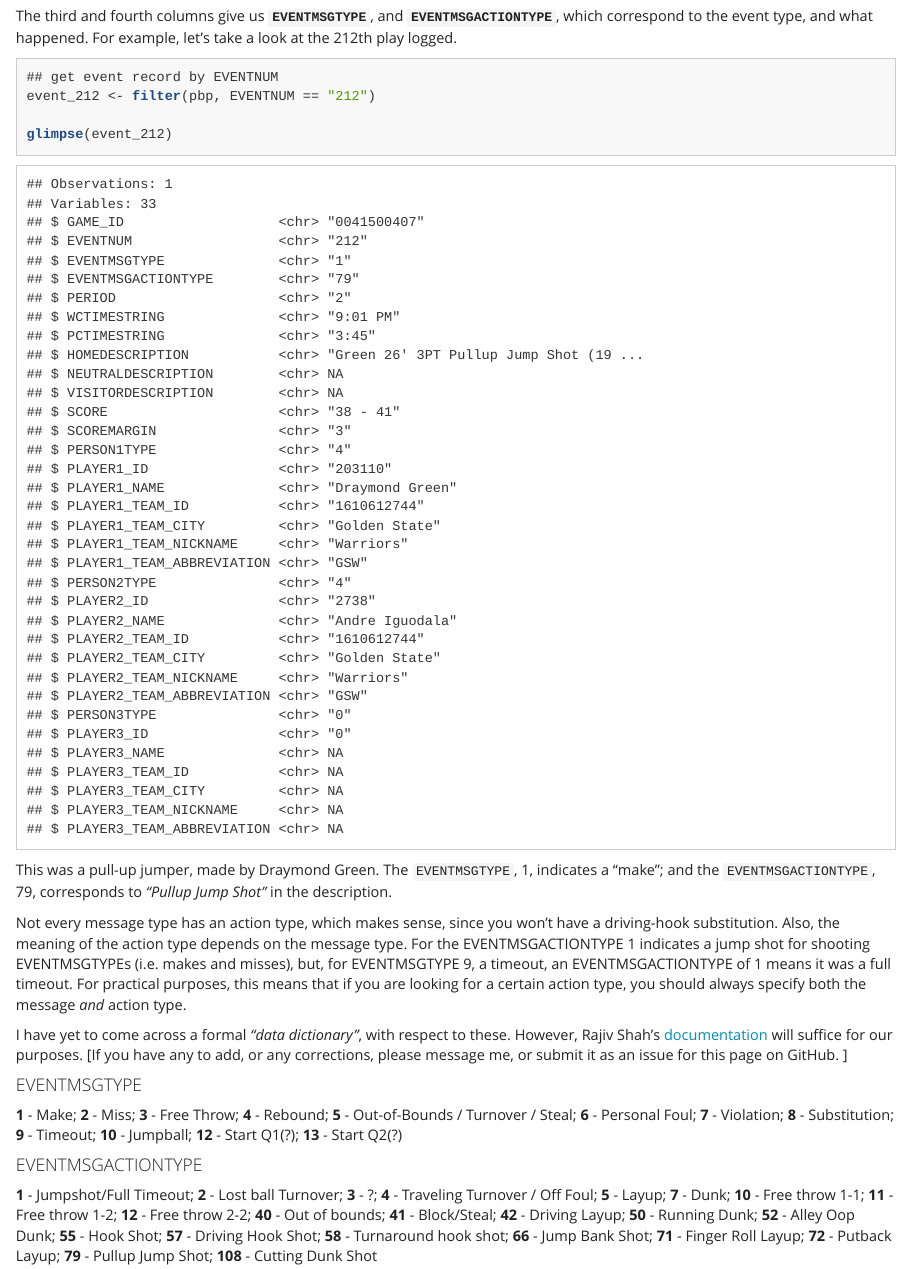
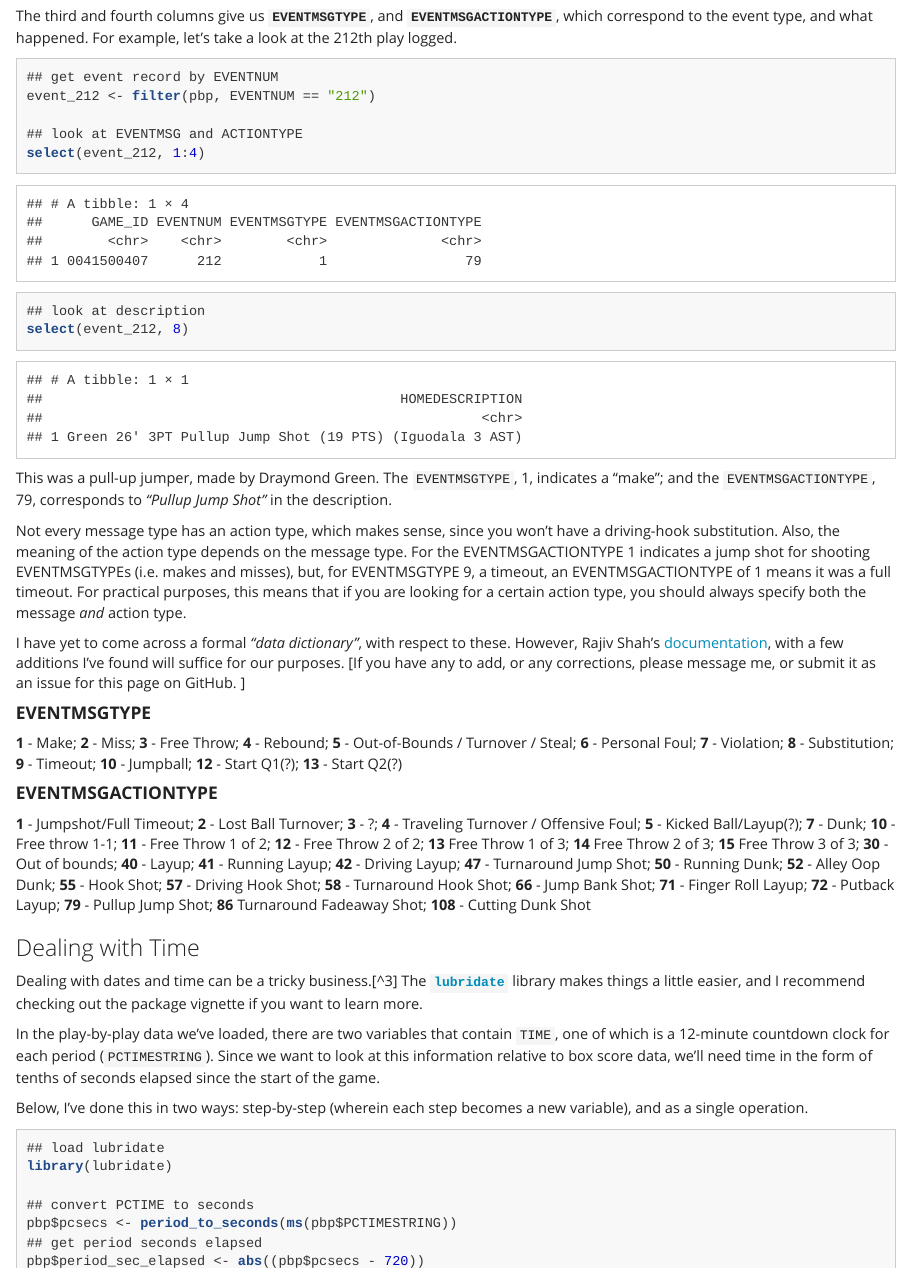
Before and after one commit to batpigandme/nba_stats_docs, an R Markdown document (output/nba_stats_pt2.Rmd): the page in a window 1100 px wide, from 3480 px down. The pictures show the output file output/nba_stats_pt2.html that the author committed with the source, opened offline.

Commit message:
Define more EVENTMSGACTIONTYPEs

````diff
--- a/output/nba_stats_pt2.Rmd
+++ b/output/nba_stats_pt2.Rmd
@@ -125,19 +125,23 @@ The third and fourth columns give us **`EVENTMSGTYPE`**, and **`EVENTMSGACTIONTY
 ## get event record by EVENTNUM
 event_212 <- filter(pbp, EVENTNUM == "212")
 
-glimpse(event_212)
+## look at EVENTMSG and ACTIONTYPE
+select(event_212, 1:4)
+
+## look at description
+select(event_212, 8)
 ```
 This was a pull-up jumper, made by Draymond Green. The `EVENTMSGTYPE`, 1, indicates a "make"; and the `EVENTMSGACTIONTYPE`, 79, corresponds to _"Pullup Jump Shot"_ in the description.
 
 Not every message type has an action type, which makes sense, since you won't have a driving-hook substitution. Also, the meaning of the action type depends on the message type. For the EVENTMSGACTIONTYPE 1 indicates a jump shot for shooting EVENTMSGTYPEs (i.e. makes and misses), but, for EVENTMSGTYPE 9, a timeout, an EVENTMSGACTIONTYPE of 1 means it was a full timeout. For practical purposes, this means that if you are looking for a certain action type, you should always specify both the message _and_ action type.
 
-I have yet to come across a formal _“data dictionary”_, with respect to these. However, Rajiv Shah's [documentation](http://projects.rajivshah.com/sportvu/PBP_NBA_SportVu.html) will suffice for our purposes. [If you have any to add, or any corrections, please message me, or submit it as an issue for this page on GitHub. ]
+I have yet to come across a formal _“data dictionary”_, with respect to these. However, Rajiv Shah's [documentation](http://projects.rajivshah.com/sportvu/PBP_NBA_SportVu.html), with a few additions I've found will suffice for our purposes. [If you have any to add, or any corrections, please message me, or submit it as an issue for this page on GitHub. ]
 
-#### EVENTMSGTYPE
+#### **EVENTMSGTYPE**
 **1** - Make; **2** - Miss; **3** - Free Throw; **4** - Rebound; **5** - Out-of-Bounds / Turnover / Steal; **6** - Personal Foul; **7** - Violation; **8** - Substitution; **9** - Timeout; **10** - Jumpball; **12** - Start Q1(?); **13** - Start Q2(?)
 
-#### EVENTMSGACTIONTYPE
-**1** - Jumpshot/Full Timeout; **2** - Lost ball Turnover; **3** - ?; **4** - Traveling Turnover / Off Foul; **5** - Layup; **7** - Dunk; **10** - Free throw 1-1; **11** - Free throw 1-2; **12** - Free throw 2-2; **40** - Out of bounds; **41** - Block/Steal; **42** - Driving Layup; **50** - Running Dunk; **52** - Alley Oop Dunk; **55** - Hook Shot; **57** - Driving Hook Shot; **58** - Turnaround hook shot; **66** - Jump Bank Shot; **71** - Finger Roll Layup; **72** - Putback Layup; **79** - Pullup Jump Shot; **108** - Cutting Dunk Shot
+#### **EVENTMSGACTIONTYPE**
+**1** - Jumpshot/Full Timeout; **2** - Lost Ball Turnover; **3** - ?; **4** - Traveling Turnover / Offensive Foul; **5** - Kicked Ball/Layup(?); **7** - Dunk; **10** - Free throw 1-1; **11** - Free Throw 1 of 2; **12** - Free Throw 2 of 2; **13** Free Throw 1 of 3; **14** Free Throw 2 of 3; **15** Free Throw 3 of 3; **30** - Out of bounds; **40** - Layup; **41** - Running Layup; **42** - Driving Layup; **47** - Turnaround Jump Shot; **50** - Running Dunk; **52** - Alley Oop Dunk; **55** - Hook Shot; **57** - Driving Hook Shot; **58** - Turnaround Hook Shot; **66** - Jump Bank Shot; **71** - Finger Roll Layup; **72** - Putback Layup; **79** - Pullup Jump Shot; **86** Turnaround Fadeaway Shot; **108** - Cutting Dunk Shot
 
 ### Dealing with Time
 
````
Also changed, not shown: output/nba_stats_pt2.html, output/nba_stats_pt2.md, output/nba_stats_pt2.Rmd (1 more changed lines).
